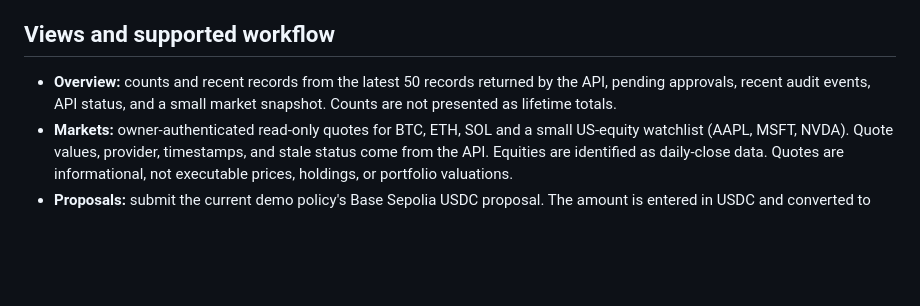
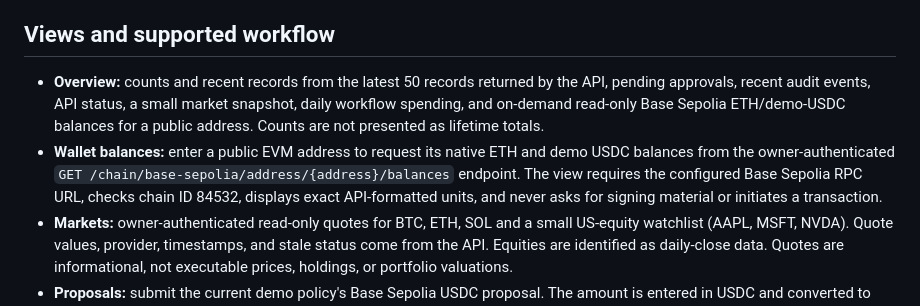
Before and after one commit to NEXE-sudo/aegis-agent-wallet, a Markdown page: docs/frontend.md, the part around the change. Drawn GitHub-style; blank space fills up the shorter version.

Commit message:
Document wallet balance inspection

```diff
--- a/docs/frontend.md
+++ b/docs/frontend.md
@@ -20,7 +20,8 @@ Credentials are held in JavaScript memory only. They are not written to local st
 
 ## Views and supported workflow
 
-- **Overview:** counts and recent records from the latest 50 records returned by the API, pending approvals, recent audit events, API status, and a small market snapshot. Counts are not presented as lifetime totals.
+- **Overview:** counts and recent records from the latest 50 records returned by the API, pending approvals, recent audit events, API status, a small market snapshot, daily workflow spending, and on-demand read-only Base Sepolia ETH/demo-USDC balances for a public address. Counts are not presented as lifetime totals.
+- **Wallet balances:** enter a public EVM address to request its native ETH and demo USDC balances from the owner-authenticated `GET /chain/base-sepolia/address/{address}/balances` endpoint. The view requires the configured Base Sepolia RPC URL, checks chain ID 84532, displays exact API-formatted units, and never asks for signing material or initiates a transaction.
 - **Markets:** owner-authenticated read-only quotes for BTC, ETH, SOL and a small US-equity watchlist (AAPL, MSFT, NVDA). Quote values, provider, timestamps, and stale status come from the API. Equities are identified as daily-close data. Quotes are informational, not executable prices, holdings, or portfolio valuations.
 - **Proposals:** submit the current demo policy's Base Sepolia USDC proposal. The amount is entered in USDC and converted to six-decimal base units. The recipient is checked for EVM address shape in the browser; backend policy and schema validation remain authoritative. The resulting policy decision, heuristic risk score, reasons, workflow ID, and status are shown from the API response.
 - **Approvals:** view persisted proposals in `awaiting_approval`, approve only by sending the exact returned fingerprint with the API's required `APPROVE` confirmation, or cancel a pending reservation. Hard-blocked proposals are not offered for approval. The current transaction response does not expose an absolute approval-expiry timestamp; the UI does not estimate one, and it displays the backend's known expiry/conflict response when an action is rejected.
```
